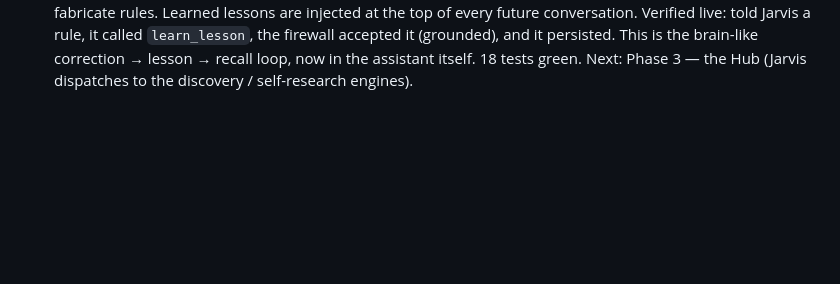
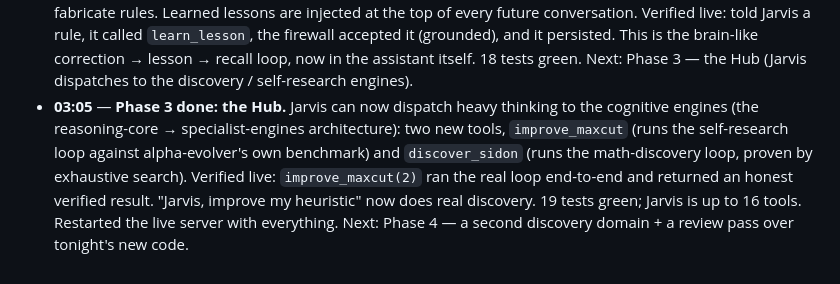
Before and after one commit to 0103-parv/mentat, a Markdown page: OVERNIGHT_LOG.md, the part around the change. Rendered like a GitHub page; blank space fills up the shorter version.

Commit message:
log: phase 3 done (the Hub)
Co-Authored-By: Claude Opus 4.8 <noreply@anthropic.com>

```diff
--- a/OVERNIGHT_LOG.md
+++ b/OVERNIGHT_LOG.md
@@ -64,3 +64,11 @@ Rules I'm holding myself to:
   it (grounded), and it persisted. This is the brain-like correction → lesson →
   recall loop, now in the assistant itself. 18 tests green.
   Next: Phase 3 — the Hub (Jarvis dispatches to the discovery / self-research engines).
+- **03:05** — **Phase 3 done: the Hub.** Jarvis can now dispatch heavy thinking to the
+  cognitive engines (the reasoning-core → specialist-engines architecture): two new
+  tools, `improve_maxcut` (runs the self-research loop against alpha-evolver's own
+  benchmark) and `discover_sidon` (runs the math-discovery loop, proven by exhaustive
+  search). Verified live: `improve_maxcut(2)` ran the real loop end-to-end and returned
+  an honest verified result. "Jarvis, improve my heuristic" now does real discovery.
+  19 tests green; Jarvis is up to 16 tools. Restarted the live server with everything.
+  Next: Phase 4 — a second discovery domain + a review pass over tonight's new code.
```
